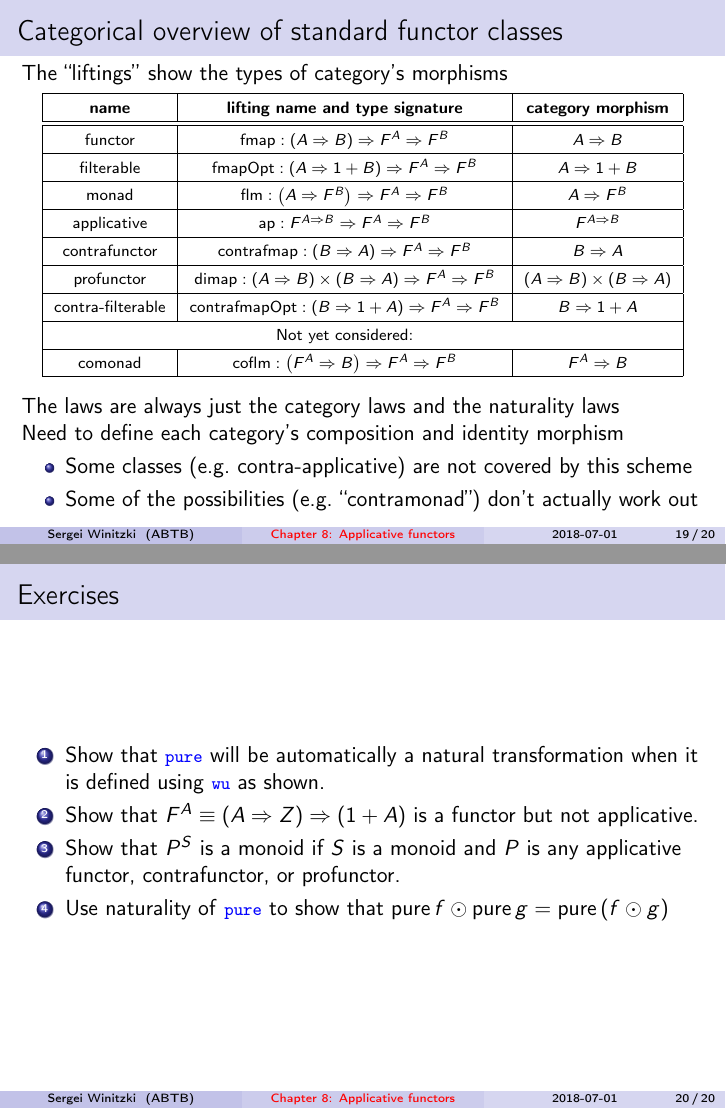
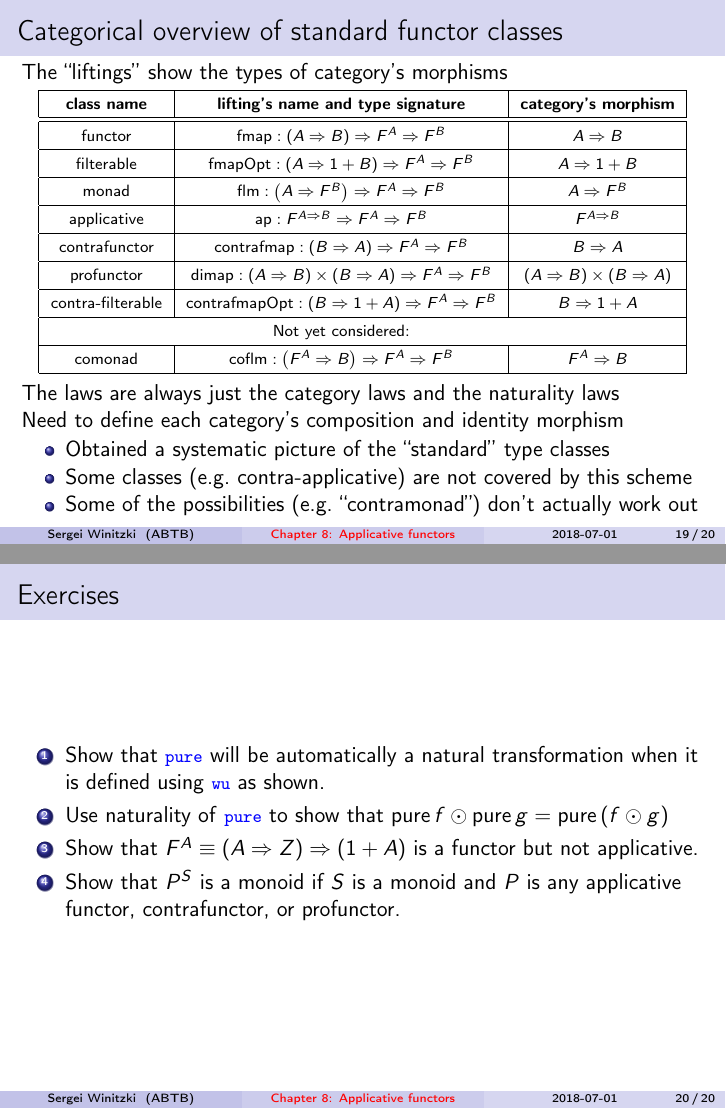
Before and after one commit to winitzki/sofp, LaTeX slides (08-applicatives-part2.tex): pages 19 and 20 of 20, joined at a grey line. Compiled offline with pdfLaTeX.

Commit message:
minor changes

```diff
--- a/08-applicatives-part2.tex
+++ b/08-applicatives-part2.tex
@@ -834,10 +833,10 @@ $\quad P^{A}\equiv\left(A\Rightarrow A\right)\Rightarrow1+A$
 
 \vspace{-0.15cm}The ``liftings'' show the types of category's morphisms
 \begin{center}
-\vspace{-0.2cm}%
+\vspace{-0.10cm}%
 \begin{tabular}{|c|c|c|}
 \hline
-\textbf{\scriptsize{}name} & \textbf{\scriptsize{}lifting name and type signature} & \textbf{\scriptsize{}category morphism}\tabularnewline
+\textbf{\scriptsize{}class name} & \textbf{\scriptsize{}lifting's name and type signature} & \textbf{\scriptsize{}category's morphism}\tabularnewline
 \hline
 \hline
 {\scriptsize{}functor} & {\scriptsize{}$\text{fmap}:\left(A\Rightarrow B\right)\Rightarrow F^{A}\Rightarrow F^{B}$} & {\scriptsize{}$A\Rightarrow B$}\tabularnewline
@@ -865,6 +864,7 @@ The laws are always just the category laws and the naturality laws
 
 Need to define each category's composition and identity morphism
 \begin{itemize}
+\item Obtained a systematic picture of the ``standard'' type classes
 \item Some classes (e.g.\ contra-applicative) are not covered by this scheme
 \item Some of the possibilities (e.g.\ ``contramonad'') don't actually
 work out
@@ -876,12 +876,12 @@ work out
 \item Show that \texttt{\textcolor{blue}{\footnotesize{}pure}} will be automatically
 a natural transformation when it is defined using \texttt{\textcolor{blue}{\footnotesize{}wu}}
 as shown.
+\item Use naturality of \texttt{\textcolor{blue}{\footnotesize{}pure}} to
+show that $\text{pure}\,f\odot\text{pure}\,g=\text{pure}\left(f\odot g\right)$
 \item Show that $F^{A}\equiv\left(A\Rightarrow Z\right)\Rightarrow\left(1+A\right)$
 is a functor but not applicative.
 \item Show that $P^{S}$ is a monoid if $S$ is a monoid and $P$ is any
 applicative functor, contrafunctor, or profunctor.
-\item Use naturality of \texttt{\textcolor{blue}{\footnotesize{}pure}} to
-show that $\text{pure}\,f\odot\text{pure}\,g=\text{pure}\left(f\odot g\right)$
 \end{enumerate}
 \end{frame}
 
```
Also changed, not shown: 08-applicatives-part2.pdf, 08-applicatives-part2.tex (3 more changed lines), 1 other file.
